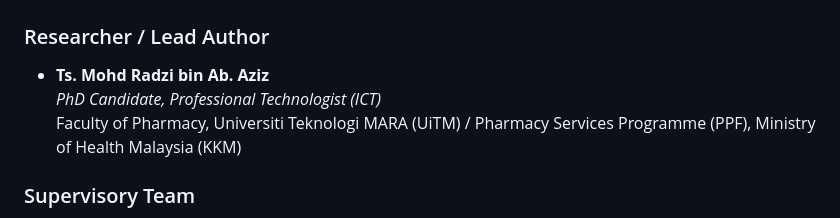
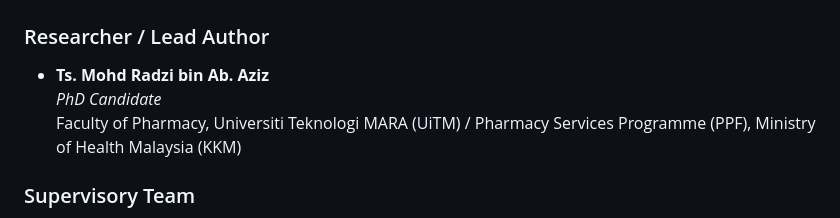
Before and after one commit to radziaziz/med-flood, a Markdown page: README.md, the part around the change. GitHub-like rendering.

Commit message:
docs: remove Professional Technologist (ICT) title suffix

```diff
--- a/README.md
+++ b/README.md
@@ -18,7 +18,7 @@ Access our interactive web portal, research dashboards, simulation games, and ex
 
 ### Researcher / Lead Author
 - **Ts. Mohd Radzi bin Ab. Aziz**
-  *PhD Candidate, Professional Technologist (ICT)*
+  *PhD Candidate*
   Faculty of Pharmacy, Universiti Teknologi MARA (UiTM) / Pharmacy Services Programme (PPF), Ministry of Health Malaysia (KKM)
 
 ### Supervisory Team
```
Also changed, not shown: showcase/planetary-health-2026/README.md (+1 -1 lines).
